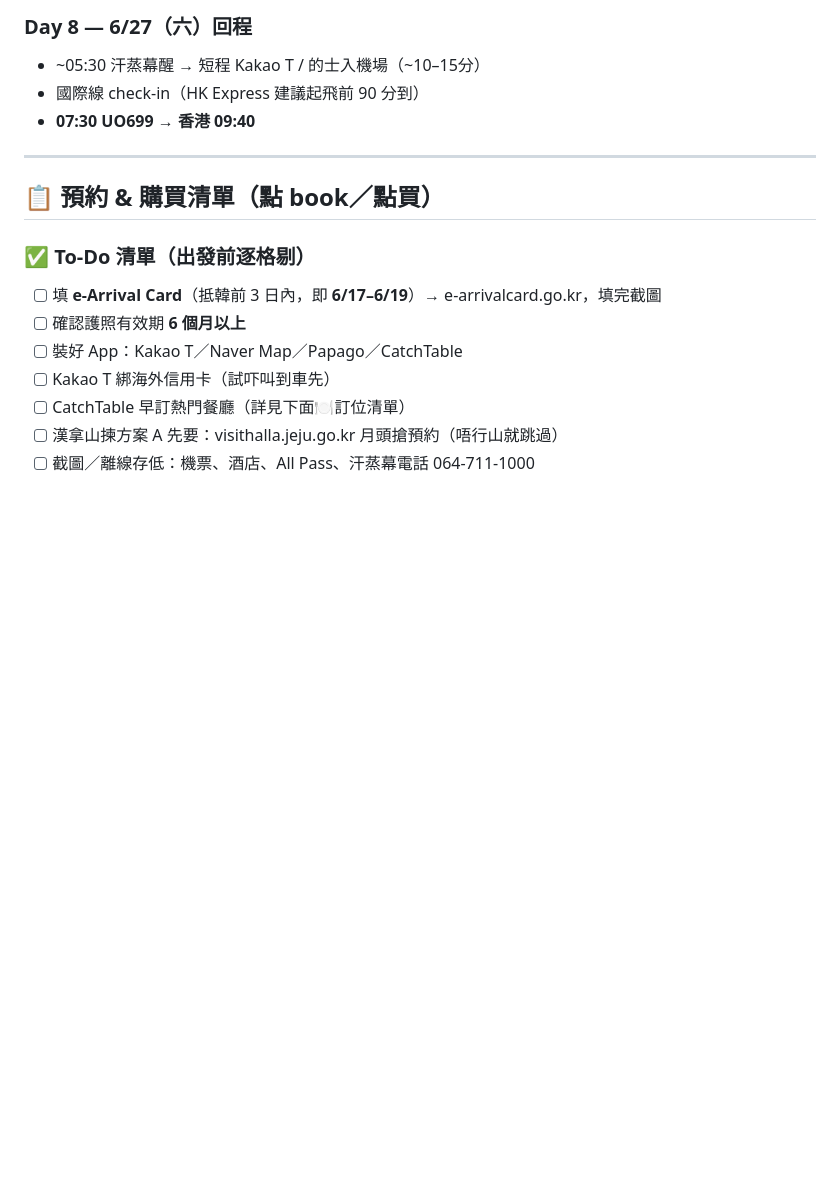
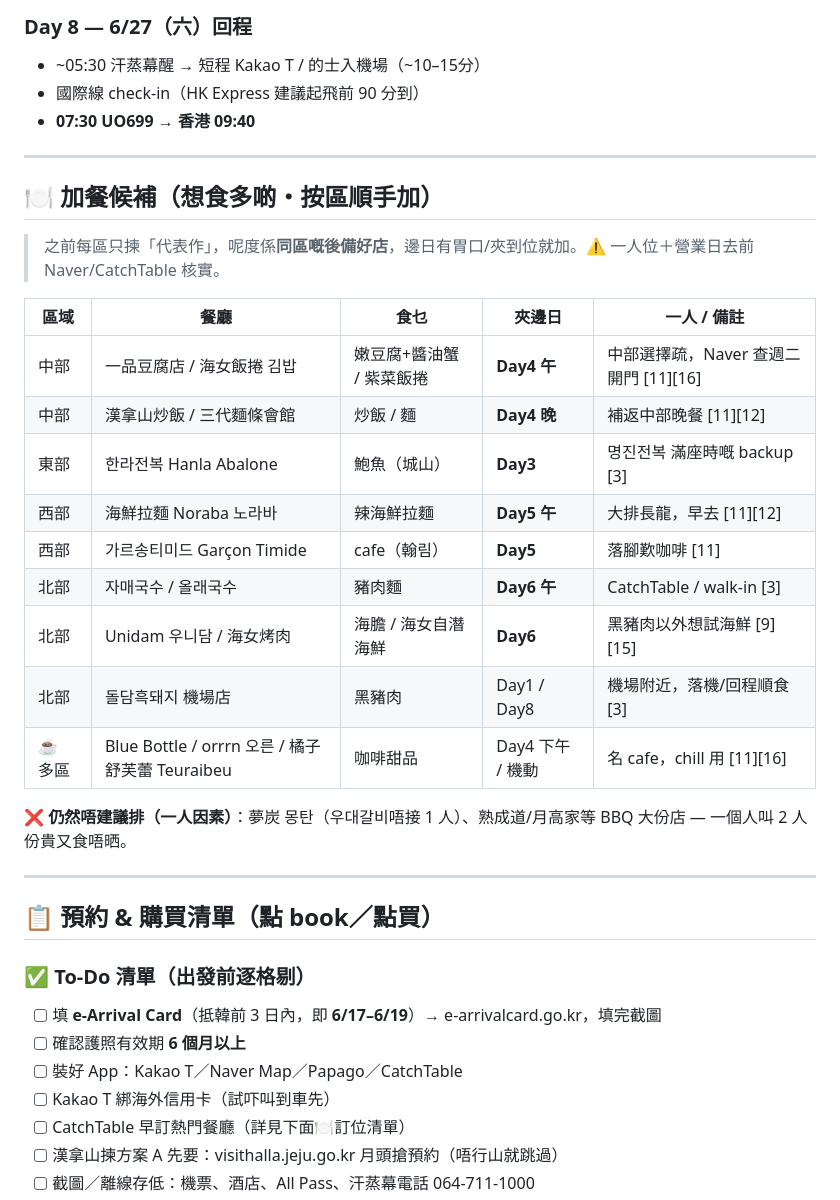
Before and after one commit to johntyty912/Jeju-2026, a Markdown page: jeju-trip/itinerary.md, the part around one of its changes. Drawn GitHub-style; blank space fills up the shorter version.

```diff
--- a/jeju-trip/itinerary.md
+++ b/jeju-trip/itinerary.md
@@ -108,6 +114,26 @@
 - ~05:30 汗蒸幕醒 → 短程 Kakao T / 的士入機場（~10–15分）
 - 國際線 check-in（HK Express 建議起飛前 90 分到）
 - **07:30 UO699 → 香港 09:40**
+
+---
+
+## 🍽️ 加餐候補（想食多啲・按區順手加）
+
+> 之前每區只揀「代表作」，呢度係**同區嘅後備好店**，邊日有胃口/夾到位就加。⚠️ 一人位＋營業日去前 Naver/CatchTable 核實。
+
+| 區域 | 餐廳 | 食乜 | 夾邊日 | 一人 / 備註 |
+|---|---|---|---|---|
+| 中部 | 一品豆腐店 / 海女飯捲 김밥 | 嫩豆腐+醬油蟹 / 紫菜飯捲 | **Day4 午** | 中部選擇疏，Naver 查週二開門 [11][16] |
+| 中部 | 漢拿山炒飯 / 三代麵條會館 | 炒飯 / 麵 | **Day4 晚** | 補返中部晚餐 [11][12] |
+| 東部 | 한라전복 Hanla Abalone | 鮑魚（城山） | **Day3** | 명진전복 滿座時嘅 backup [3] |
+| 西部 | 海鮮拉麵 Noraba 노라바 | 辣海鮮拉麵 | **Day5 午** | 大排長龍，早去 [11][12] |
+| 西部 | 가르송티미드 Garçon Timide | cafe（翰림） | **Day5** | 落腳歎咖啡 [11] |
+| 北部 | 자매국수 / 올래국수 | 豬肉麵 | **Day6 午** | CatchTable / walk-in [3] |
+| 北部 | Unidam 우니담 / 海女烤肉 | 海膽 / 海女自潛海鮮 | **Day6** | 黑豬肉以外想試海鮮 [9][15] |
+| 北部 | 돌담흑돼지 機場店 | 黑豬肉 | Day1 / Day8 | 機場附近，落機/回程順食 [3] |
+| ☕ 多區 | Blue Bottle / orrrn 오른 / 橘子舒芙蕾 Teuraibeu | 咖啡甜品 | Day4 下午 / 機動 | 名 cafe，chill 用 [11][16] |
+
+**❌ 仍然唔建議排（一人因素）**：夢炭 몽탄（우대갈비唔接 1 人）、熟成道/月高家等 BBQ 大份店 — 一個人叫 2 人份貴又食唔晒。
 
 ---
 
```
Also changed, not shown: other parts of jeju-trip/itinerary.md (+15 -9 lines).
